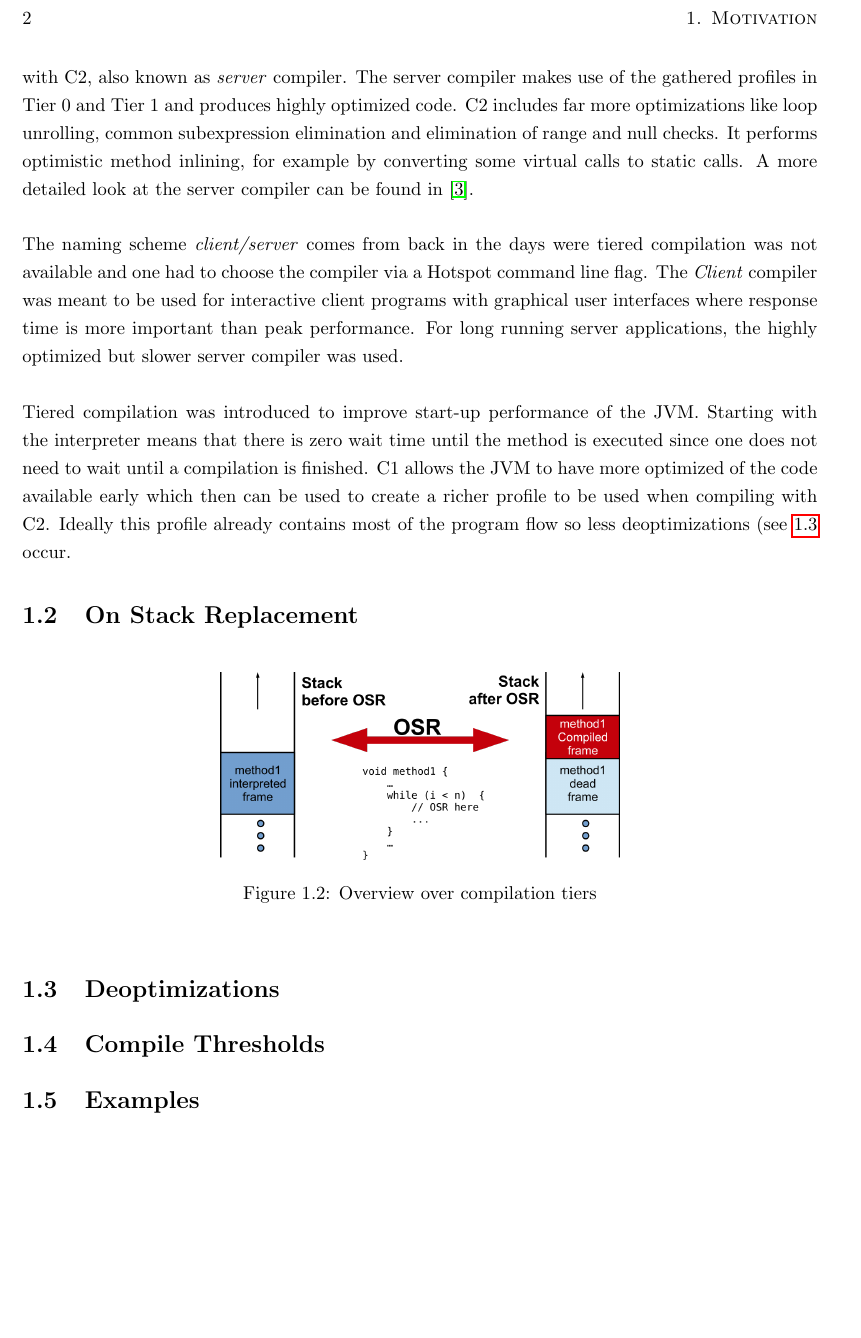
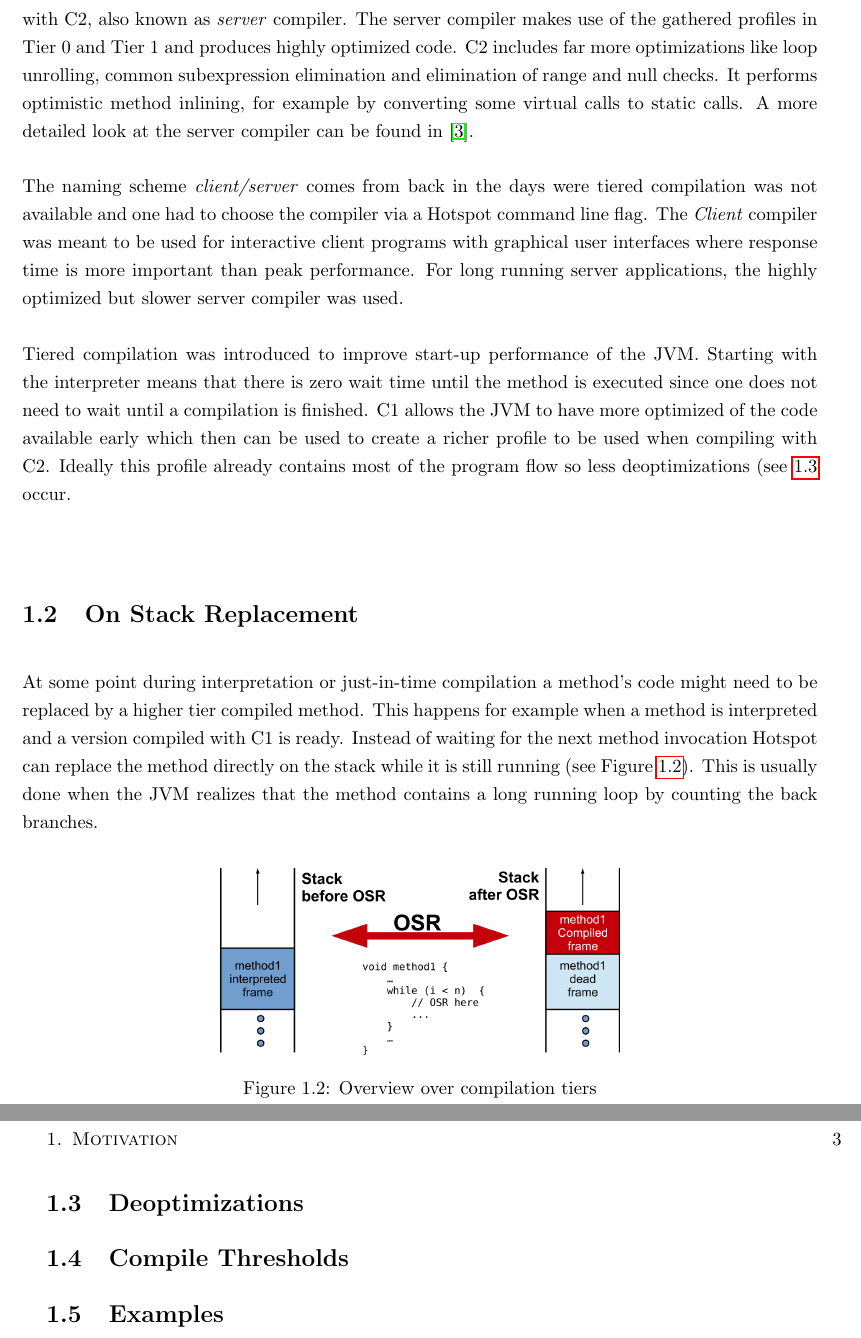
Before and after one commit to mohlerm/hotspot, a LaTeX thesis (report/profile_caching_mohlerm.tex, which reads report/motivation.tex): part of page 8 of 17 before the commit and two parts of pages 8 and 9 of 19 after it, the two joined at a grey line, cut at the place of the change, the shorter picture padded with empty space. Compiled offline with pdfLaTeX.

Commit message:
motivation/onstackreplacement

```diff
--- a/report/motivation.tex
+++ b/report/motivation.tex
@@ -33,6 +33,10 @@ Tiered compilation was introduced to improve start-up performance of the JVM.
 Starting with the interpreter means that there is zero wait time until the method is executed since one does not need to wait until a compilation is finished. C1 allows the JVM to have more optimized of the code available early which then can be used to create a richer profile to be used when compiling with C2. Ideally this profile already contains most of the program flow so less deoptimizations (see \ref{sec:deoptimizations} occur.
 
 \section{On Stack Replacement}
+\label{sec:onstackreplacement}
+At some point during interpretation or just-in-time compilation a method's code might need to be replaced by a higher tier compiled method. This happens for example when a method is interpreted and a version compiled with C1 is ready.
+Instead of waiting for the next method invocation Hotspot can replace the method directly on the stack while it is still running (see Figure \ref{fig:osr}).
+This is usually done when the JVM realizes that the method contains a long running loop by counting the back branches.
 \begin{figure}[h]
   \begin{center}
     \centering
@@ -41,9 +45,12 @@ Starting with the interpreter means that there is zero wait time until the metho
     \label{fig:osr}
   \end{center}
 \end{figure}
+
 \section{Deoptimizations}
 \label{sec:deoptimizations}
 
 \section{Compile Thresholds}
+\label{sec:compilethresholds}
 
 \section{Examples}
+\label{sec:examples}
```
Also changed, not shown: report/profile_caching_mohlerm.pdf.
